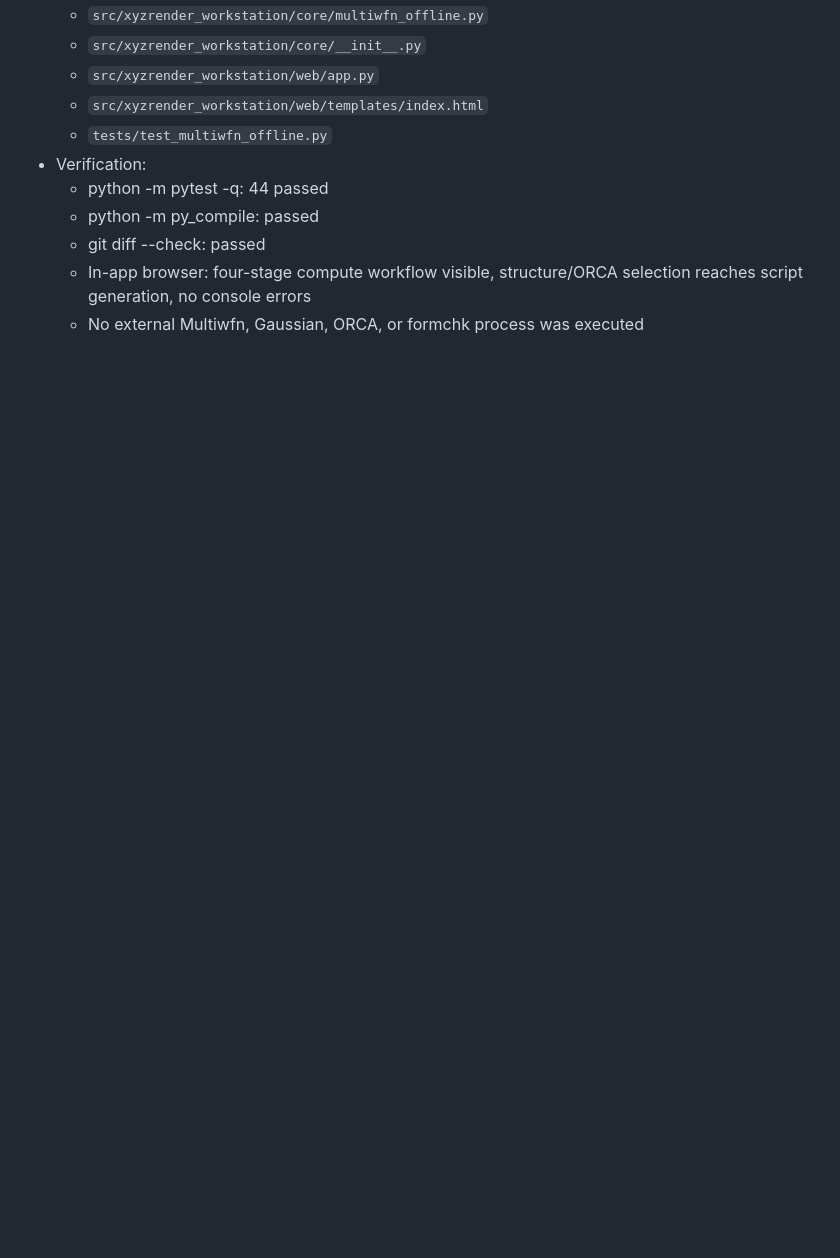
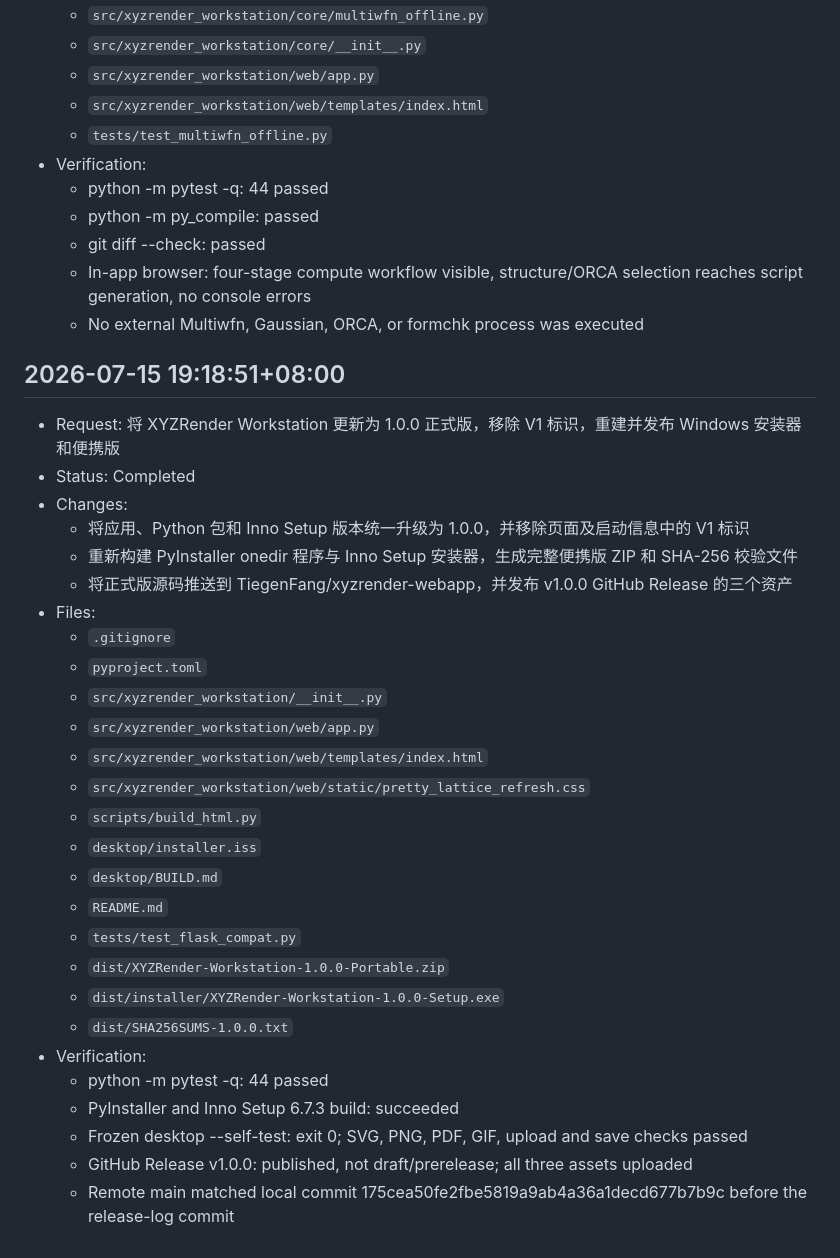
Before and after one commit to TiegenFang/xyzrender-webapp, a Markdown page: CHANGELOG.md, the part around the change. GitHub-like rendering; blank space fills up the shorter version.

Commit message:
docs: record 1.0.0 release

```diff
--- a/CHANGELOG.md
+++ b/CHANGELOG.md
@@ -305,3 +305,33 @@ This append-only file records user-requested changes made to this project.
   - git diff --check: passed
   - In-app browser: four-stage compute workflow visible, structure/ORCA selection reaches script generation, no console errors
   - No external Multiwfn, Gaussian, ORCA, or formchk process was executed
+
+## 2026-07-15 19:18:51+08:00
+
+- Request: 将 XYZRender Workstation 更新为 1.0.0 正式版，移除 V1 标识，重建并发布 Windows 安装器和便携版
+- Status: Completed
+- Changes:
+  - 将应用、Python 包和 Inno Setup 版本统一升级为 1.0.0，并移除页面及启动信息中的 V1 标识
+  - 重新构建 PyInstaller onedir 程序与 Inno Setup 安装器，生成完整便携版 ZIP 和 SHA-256 校验文件
+  - 将正式版源码推送到 TiegenFang/xyzrender-webapp，并发布 v1.0.0 GitHub Release 的三个资产
+- Files:
+  - `.gitignore`
+  - `pyproject.toml`
+  - `src/xyzrender_workstation/__init__.py`
+  - `src/xyzrender_workstation/web/app.py`
+  - `src/xyzrender_workstation/web/templates/index.html`
+  - `src/xyzrender_workstation/web/static/pretty_lattice_refresh.css`
+  - `scripts/build_html.py`
+  - `desktop/installer.iss`
+  - `desktop/BUILD.md`
+  - `README.md`
+  - `tests/test_flask_compat.py`
+  - `dist/XYZRender-Workstation-1.0.0-Portable.zip`
+  - `dist/installer/XYZRender-Workstation-1.0.0-Setup.exe`
+  - `dist/SHA256SUMS-1.0.0.txt`
+- Verification:
+  - python -m pytest -q: 44 passed
+  - PyInstaller and Inno Setup 6.7.3 build: succeeded
+  - Frozen desktop --self-test: exit 0; SVG, PNG, PDF, GIF, upload and save checks passed
+  - GitHub Release v1.0.0: published, not draft/prerelease; all three assets uploaded
+  - Remote main matched local commit 175cea50fe2fbe5819a9ab4a36a1decd677b7b9c before the release-log commit
```
